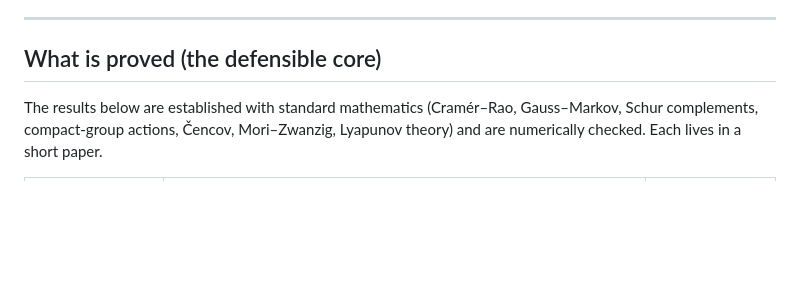
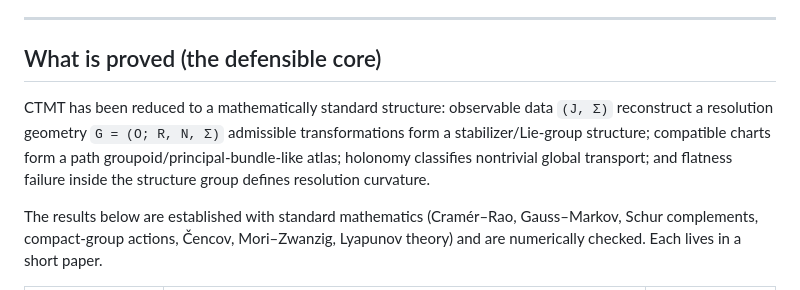
Before and after one commit to Matesax/CTMT, a Markdown page: README.md, the part around the change. GitHub-like rendering; blank space fills up the shorter version.

Commit message:
Update README.md
CTMT finally proves full rigorous geometry. Not yet full global one of course.

```diff
--- a/README.md
+++ b/README.md
@@ -34,6 +34,8 @@ Two points that prevent common first-glance misreadings:
 ---
 
 ## What is proved (the defensible core)
+
+CTMT has been reduced to a mathematically standard structure: observable data `(J, Σ)` reconstruct a resolution geometry `G = (O; R, N, Σ)` admissible transformations form a stabilizer/Lie-group structure; compatible charts form a path groupoid/principal-bundle-like atlas; holonomy classifies nontrivial global transport; and flatness failure inside the structure group defines resolution curvature.
 
 The results below are established with standard mathematics (Cramér–Rao, Gauss–Markov, Schur complements, compact-group actions, Čencov, Mori–Zwanzig, Lyapunov theory) and are numerically checked. Each lives in a short paper.
 
```
